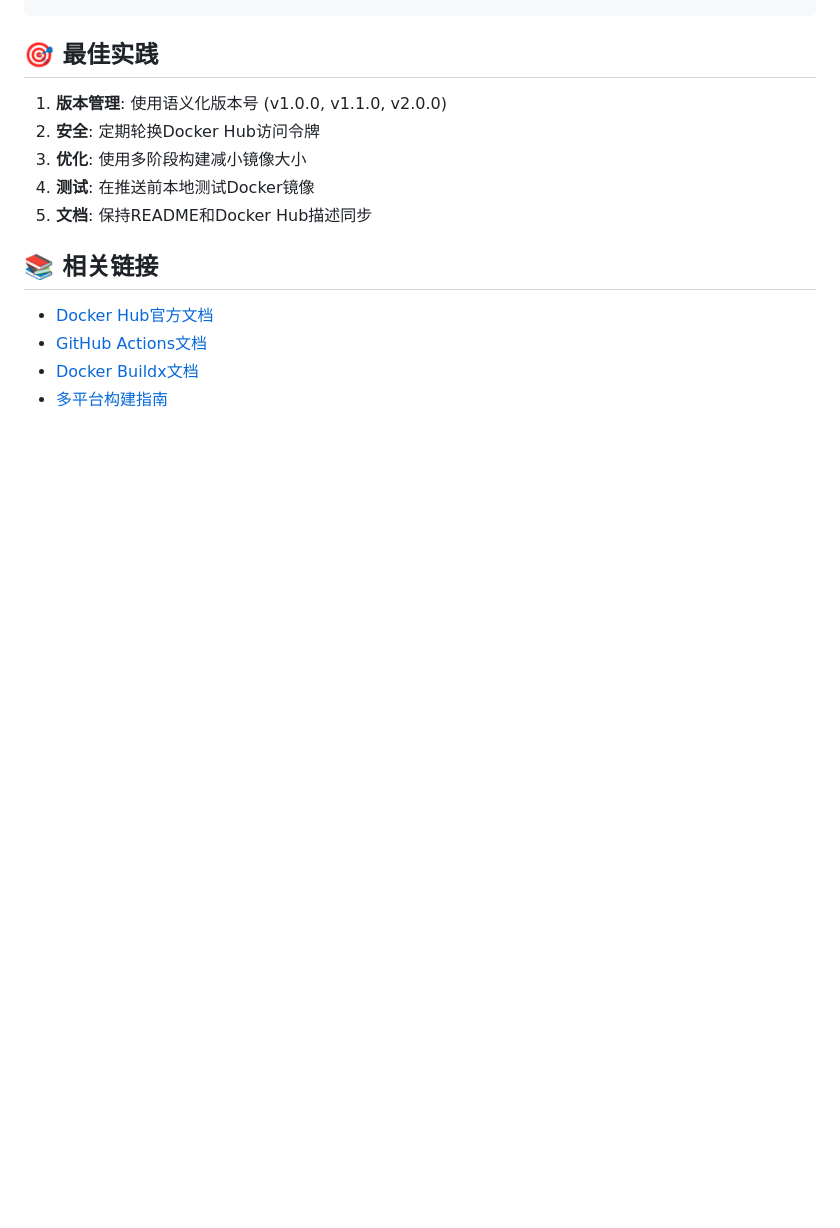
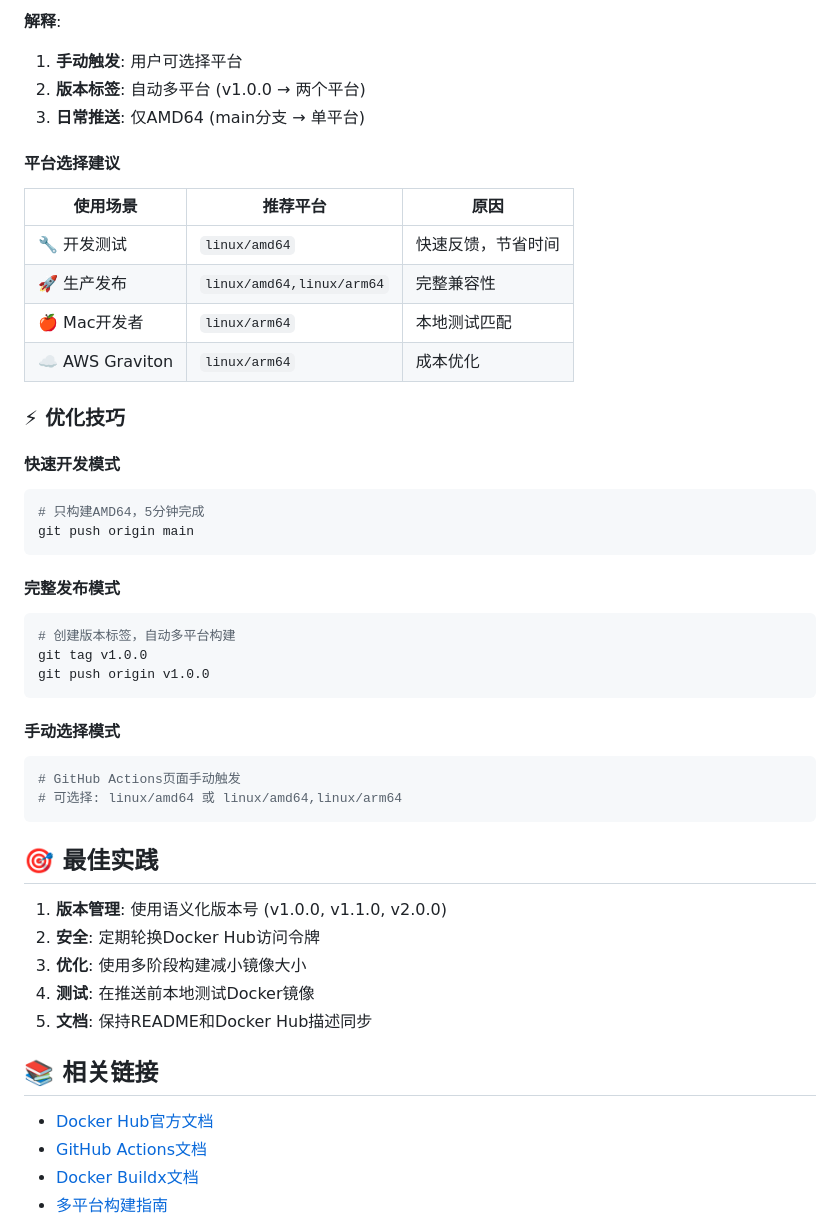
Before and after one commit to openai118/FlowSlide, a Markdown page: DOCKER_HUB_SETUP.md, the part around the change printed below. Drawn GitHub-style; blank space fills up the shorter version.

````diff
--- a/DOCKER_HUB_SETUP.md
+++ b/DOCKER_HUB_SETUP.md
@@ -207,3 +297,36 @@ docker run --rm c1a200/land-ppt:test python --version
+**解释**:
+1. **手动触发**: 用户可选择平台
+2. **版本标签**: 自动多平台 (v1.0.0 → 两个平台)
+3. **日常推送**: 仅AMD64 (main分支 → 单平台)
+
+#### **平台选择建议**
+
+| 使用场景 | 推荐平台 | 原因 |
+|----------|----------|------|
+| 🔧 开发测试 | `linux/amd64` | 快速反馈，节省时间 |
+| 🚀 生产发布 | `linux/amd64,linux/arm64` | 完整兼容性 |
+| 🍎 Mac开发者 | `linux/arm64` | 本地测试匹配 |
+| ☁️ AWS Graviton | `linux/arm64` | 成本优化 |
+
+### ⚡ 优化技巧
+
+#### **快速开发模式**
+```bash
+# 只构建AMD64，5分钟完成
+git push origin main
+```
+
+#### **完整发布模式**
+```bash
+# 创建版本标签，自动多平台构建
+git tag v1.0.0
+git push origin v1.0.0
+```
+
+#### **手动选择模式**
+```bash
+# GitHub Actions页面手动触发
+# 可选择: linux/amd64 或 linux/amd64,linux/arm64
 ```
 
 ## 🎯 最佳实践
````
Also changed, not shown: other parts of DOCKER_HUB_SETUP.md (+95 -5 lines).
